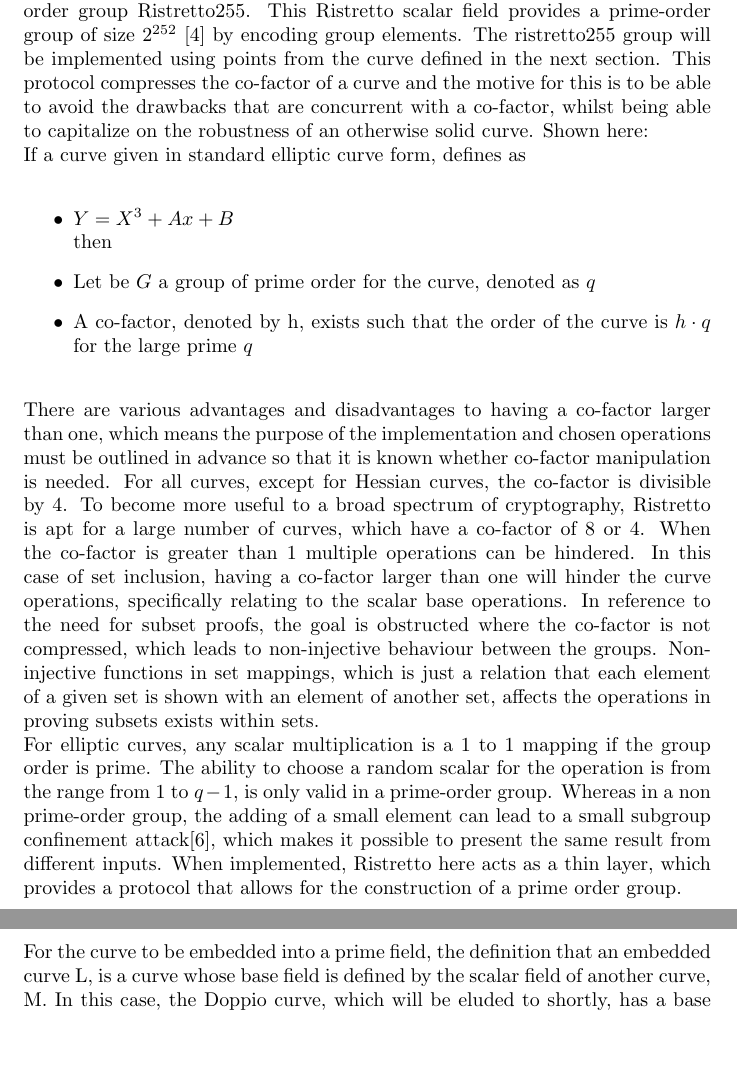
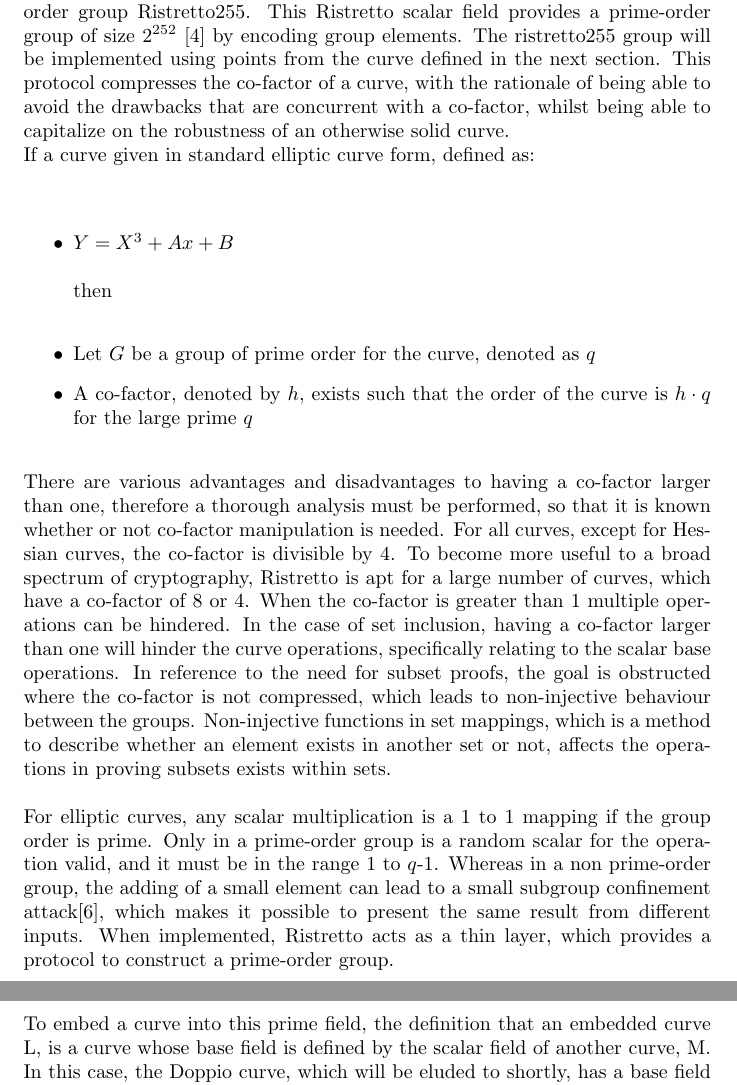
Before and after one commit to dusk-network/dusk-zerocaf, a LaTeX paper (docs/main.tex): two parts of pages 6 and 7 of 12, joined at a grey line, cut so that both start at the same text, the shorter picture padded with empty space. Compiled offline with pdfLaTeX.

Commit message:
Update main.tex

```diff
--- a/docs/main.tex
+++ b/docs/main.tex
@@ -71,17 +71,17 @@ The constraint system has the following format:
  Although Bulletproof implementation provides a solid means of creating fast proofs, the prior choice of curve is important to ensure that binary decomposition is not needed within the circuit for reduction. This reduction is negated as the curve is defined over the Ristretto scalar field.
 
 \section{The Ristretto Scalar Field}
-Ristretto $[4]$ is a technique which constructs prime-order elliptic curve groups, this construction stems from non prime-order Elliptic curves. Ristretto builds upon the ideas of the Decaf paper$[5]$, which also constructs prime order curve groups but only those whose co-factor 4. Ristretto, on the other hand, is applicable to Edwards curve groups which have a co-factor 4 or 8. Edwards curve have a point of order 4, this means that points on the curve are not of prime order and they instead have a small co-factor. By using the Ristretto technique the abstraction problem is solved for all potential co-factor related issues with a single protocol. For use of the Ristretto scalar field in this implementation, any chosen curve needs to be defined over the Ristretto scalar field, for the prime-order group Ristretto255. This Ristretto scalar field provides a prime-order group of size $2^{252}$ $[4]$ by encoding group elements. The ristretto255 group will be implemented using points from the curve defined in the next section.  This protocol compresses the co-factor of a curve and the motive for this is to be able to avoid the drawbacks that are concurrent with a co-factor, whilst being able to capitalize on the robustness of an otherwise solid curve. Shown here:\\ If a curve given in standard elliptic curve form, defines as \\
+Ristretto $[4]$ is a technique that constructs prime-order elliptic curve groups, the construction of these groups stems from non prime-order Elliptic curves. Ristretto builds upon the Decaf paper$[5]$, where prime-order curve groups are created from curves with co-factor 4. Ristretto, on the other hand, is applicable to Edwards curve groups which have a co-factor 4 or 8. Edwards curve have a point of order 4, this means that points on the curve are not of prime order and they instead have a small co-factor. By using the Ristretto technique the abstraction problem is solved for all potential co-factor related issues with a single protocol. For use of the Ristretto scalar field in this implementation, any chosen curve needs to be defined over the Ristretto scalar field, for the prime-order group Ristretto255. This Ristretto scalar field provides a prime-order group of size $2^{252}$ $[4]$ by encoding group elements. The ristretto255 group will be implemented using points from the curve defined in the next section.  This protocol compresses the co-factor of a curve, with the rationale of being able to avoid the drawbacks that are concurrent with a co-factor, whilst being able to capitalize on the robustness of an otherwise solid curve.\\ If a curve given in standard elliptic curve form, defined as: \\\\
 \begin{itemize}
-    \item $Y = X^3 + Ax + B$\\
-    then
-    \item Let be $G$ a group of prime order for the curve, denoted as $q$
-    \item  A co-factor, denoted by h, exists such that the order of the curve is $h \cdot q$ for the large prime $q$
+    \item $Y = X^3 + Ax + B$\\\\
+    then\\
+    \item Let $G$ be a group of prime order for the curve, denoted as $q$
+    \item  A co-factor, denoted by $h$, exists such that the order of the curve is $h \cdot q$ for the large prime $q$
 \end{itemize}
 \hfill \break
-There are various advantages and disadvantages to having a co-factor larger than one, which means the purpose of the implementation and chosen operations must be outlined in advance so that it is known whether co-factor manipulation is needed. For all curves, except for Hessian curves, the co-factor is divisible by 4. To become more useful to a broad spectrum of cryptography, Ristretto is apt for a large number of curves, which have a co-factor of 8 or 4. When the co-factor is greater than 1 multiple operations can be hindered. In this case of set inclusion, having a co-factor larger than one will hinder the curve operations, specifically relating to the scalar base operations. In reference to the need for subset proofs, the goal is obstructed where the co-factor is not compressed, which leads to non-injective behaviour between the groups. Non-injective functions in set mappings, which is just a relation that each element of a given set is shown with an element of another set, affects the operations in proving subsets exists within sets. \\
-For elliptic curves, any scalar multiplication is a 1 to 1 mapping if the group order is prime. The ability to choose a random scalar for the operation is from the range from 1 to $q-1$, is only valid in a prime-order group. Whereas in a non prime-order group, the adding of a small element can lead to a small subgroup confinement attack$[6]$, which makes it possible to present the same result from different inputs. When implemented, Ristretto here acts as a thin layer, which provides a protocol that allows for the construction of a prime order group.  \\
-For the curve to be embedded into a prime field, the definition that an embedded curve L, is a curve whose base field is defined by the scalar field of another curve, M. In this case, the Doppio curve, which will be eluded to shortly, has a base field which is equal to the scalar field defined by Ristretto255. To visualise how this protocol is performed, when the curve is embedded into the Ristretto scalar field - two arbitrary Edwards points, $P$ and $Q$, may be represented as the equivalent Ristretto points in the Ristretto scalar field. This happens because the Edwards curve is defined over said field. As a method of creating equivalent points, is not dissimilar to how $X$, $Y$, and $Z$ projective coordinates can represent the same $P$ and $Q$ Edwards points for a given Edwards curve. The elements of the created prime-order group, ristretto255, are not curve points, they are simply represented by curve points. For computation understanding, it must be noted that not this prime-order group is not a subgroup of the curve and that there is an unequivocal distinction between the curve points and group elements.
+There are various advantages and disadvantages to having a co-factor larger than one, therefore a thorough analysis must be performed,  so that it is known whether or not co-factor manipulation is needed. For all curves, except for Hessian curves, the co-factor is divisible by 4. To become more useful to a broad spectrum of cryptography, Ristretto is apt for a large number of curves, which have a co-factor of 8 or 4. When the co-factor is greater than 1 multiple operations can be hindered. In the case of set inclusion, having a co-factor larger than one will hinder the curve operations, specifically relating to the scalar base operations. In reference to the need for subset proofs, the goal is obstructed where the co-factor is not compressed, which leads to non-injective behaviour between the groups. Non-injective functions in set mappings, which is a method to describe whether an element exists in another set or not, affects the operations in proving subsets exists within sets. \\\\
+For elliptic curves, any scalar multiplication is a 1 to 1 mapping if the group order is prime. Only in a prime-order group is a random scalar for the operation valid, and it must be in the range 1 to $q$-1. Whereas in a non prime-order group, the adding of a small element can lead to a small subgroup confinement attack$[6]$, which makes it possible to present the same result from different inputs. When implemented, Ristretto acts as a thin layer, which provides a protocol to construct a prime-order group.  \\\\
+To embed a curve into this prime field, the definition that an embedded curve L, is a curve whose base field is defined by the scalar field of another curve, M. In this case, the Doppio curve, which will be eluded to shortly, has a base field which is equal to the scalar field defined by Ristretto255. To visualise how this protocol is performed, when the curve is embedded into the Ristretto scalar field - two arbitrary Edwards points, $P$ and $Q$, may be represented as the equivalent Ristretto points in the Ristretto scalar field. This happens because the Edwards curve is defined over said field. As a method of creating equivalent points, is not dissimilar to how $X$, $Y$, and $Z$ projective coordinates can represent the same $P$ and $Q$ Edwards points for a given Edwards curve. The elements of the created prime-order group, ristretto255, are not curve points, they are simply represented by curve points. For computation understanding, it must be noted that not this prime-order group is not a subgroup of the curve and that there is an unequivocal distinction between the curve points and group elements.
 \section{Equations}
 \subsection{Twisted Edwards and Montgomery Forms}
 In order for a selected elliptic align with the goals defined in this paper, it needs to be both twist secure and Ristretto-ready. The Doppio curve has been chosen for the reasons highlighted above. \\\\
```
Also changed, not shown: docs/main.tex (24 more changed lines).
